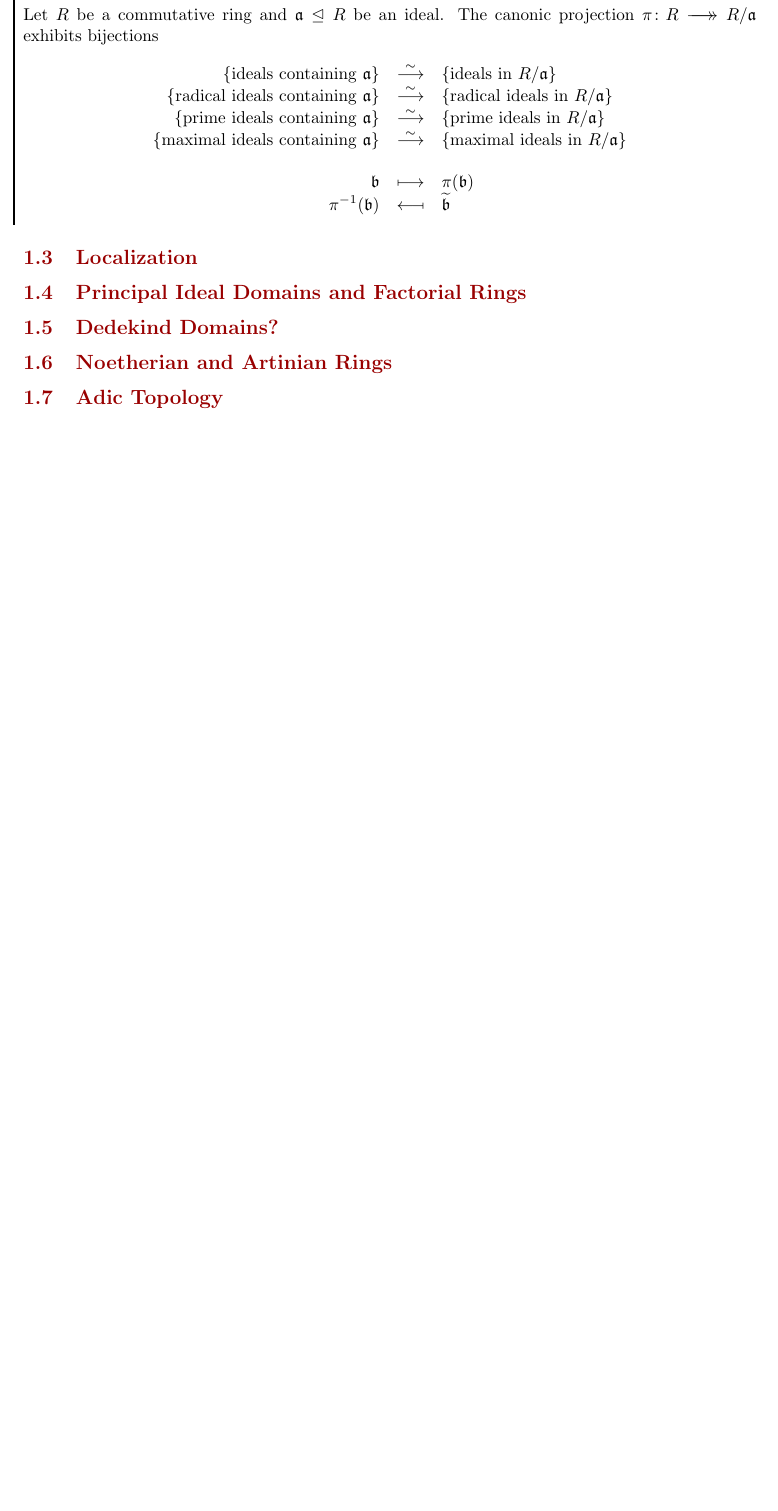
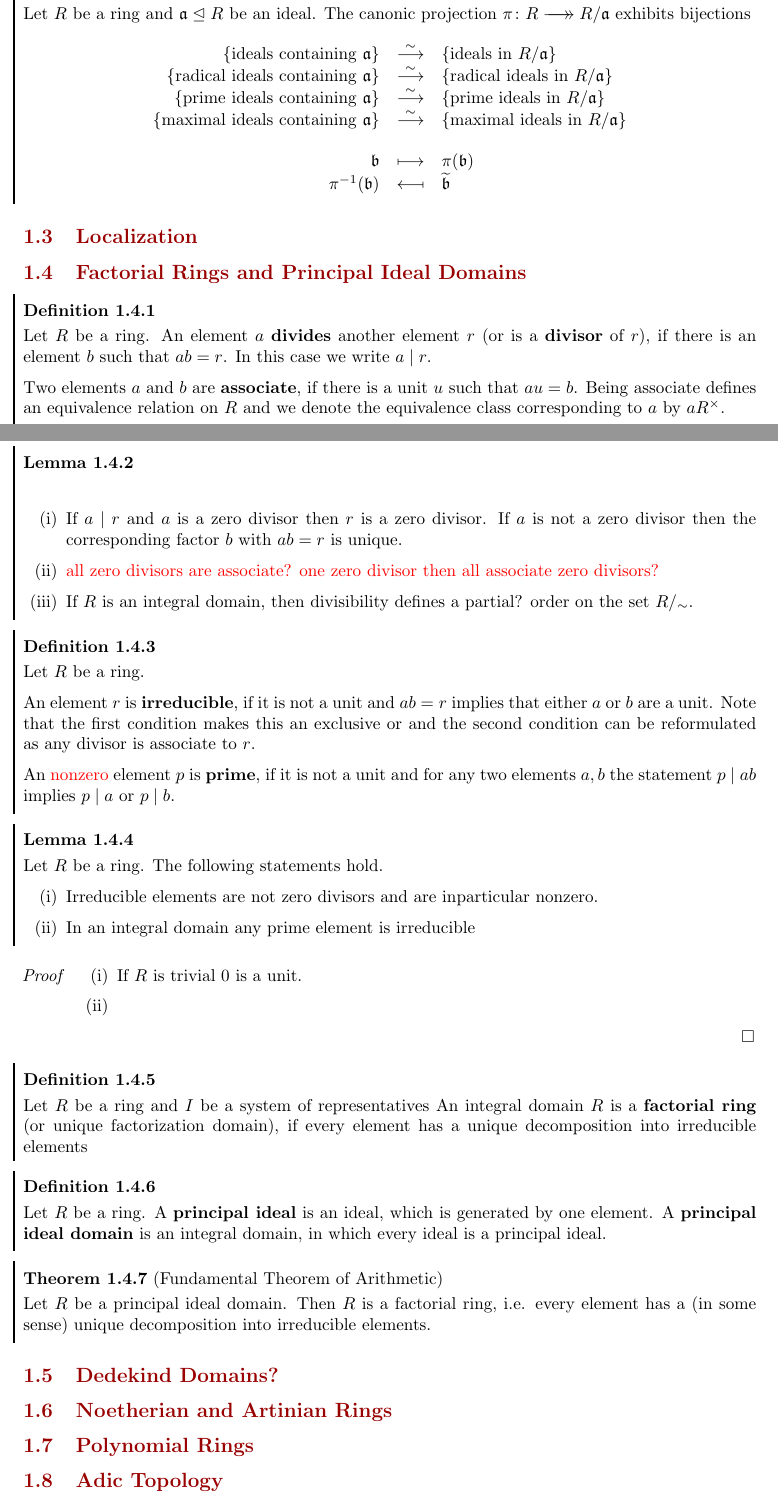
Before and after one commit to PrudiiArca/summathy, a LaTeX document (rings/rings.tex): part of page 6 of 6 before the commit and two parts of pages 6 and 7 of 7 after it, the two joined at a grey line, cut so that both start at the same text, the shorter picture padded with empty space. Compiled offline with pdfLaTeX.

Commit message:
changed from ring to cring, began UFD and PID

```diff
--- a/rings/rings.tex
+++ b/rings/rings.tex
@@ -347,9 +347,74 @@
 	\end{theorem}
 
 	\subsection{Localization}
-	\subsection{Principal Ideal Domains and Factorial Rings}
+	\subsection{Factorial Rings and Principal Ideal Domains}
+
+	\begin{definition}
+		Let $R$ be a ring. An element $a$ \textbf{divides} another element $r$ (or is a \textbf{divisor} of $r$), if there is an element $b$ such that $ab = r$. In this case we write $a \mid r$.
+
+		Two elements $a$ and $b$ are \textbf{associate}, if there is a unit $u$ such that $au = b$. Being associate defines an equivalence relation on $R$ and we denote the equivalence class corresponding to $a$ by $aR^\times$.
+	\end{definition}
+
+	\begin{lemma}
+		\begin{enumerate}[(i)]
+			\item{
+				If $a \mid r$ and $a$ is a zero divisor then $r$ is a zero divisor. If $a$ is not a zero divisor then the corresponding factor $b$ with $ab = r$ is unique.
+			}
+			\item{
+				\TODO{all zero divisors are associate? one zero divisor then all associate zero divisors?}
+			}
+			\item{
+				If $R$ is an integral domain, then divisibility defines a partial? order on the set $R/_\sim$.
+			}
+		\end{enumerate}
+	\end{lemma}
+
+	\begin{definition}
+		Let $R$ be a ring.
+
+		An element $r$ is \textbf{irreducible}, if it is not a unit and $ab = r$ implies that either $a$ or $b$ are a unit. Note that the first condition makes this an exclusive or and the second condition can be reformulated as any divisor is associate to $r$.
+
+		An \TODO{nonzero} element $p$ is \textbf{prime}, if it is not a unit and for any two elements $a,b$ the statement $p \mid ab$ implies $p \mid a$ or $p \mid b$.
+	\end{definition}
+
+	\begin{lemma}
+		Let $R$ be a ring. The following statements hold.
+		\begin{enumerate}[(i)]
+			\item{
+				Irreducible elements are not zero divisors and are inparticular nonzero.
+			}
+			\item{
+				In an integral domain any prime element is irreducible
+			}
+		\end{enumerate}
+	\end{lemma}
+	\begin{proof}
+		\begin{enumerate}[(i)]
+			\item{
+				If $R$ is trivial $0$ is a unit.
+			}
+			\item{
+
+			}
+		\end{enumerate}
+	\end{proof}
+
+	\begin{definition}
+		Let $R$ be a ring and $I$ be a system of representatives
+		An integral domain $R$ is a \textbf{factorial ring} (or unique factorization domain), if every element has a unique decomposition into irreducible elements
+	\end{definition}
+
+	\begin{definition}
+		Let $R$ be a ring. A \textbf{principal ideal} is an ideal, which is generated by one element. A \textbf{principal ideal domain} is an integral domain, in which every ideal is a principal ideal.
+	\end{definition}
+
+	\begin{theorem}[Fundamental Theorem of Arithmetic]
+		Let $R$ be a principal ideal domain. Then $R$ is a factorial ring, i.e. every element has a (in some sense) unique decomposition into irreducible elements.
+	\end{theorem}
+
 	\subsection{Dedekind Domains?}
 	\subsection{Noetherian and Artinian Rings}
+	\subsection{Polynomial Rings}
 	\subsection{Adic Topology}
 	\section{Algebras}
 	\subsection{Algebras}
```
Also changed, not shown: rings/rings.tex (74 more changed lines).
